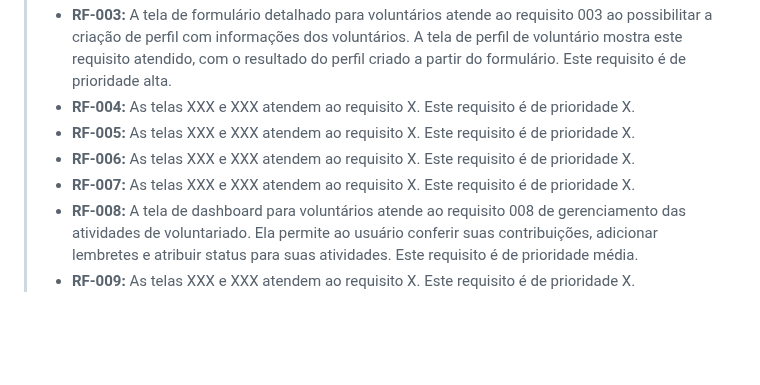
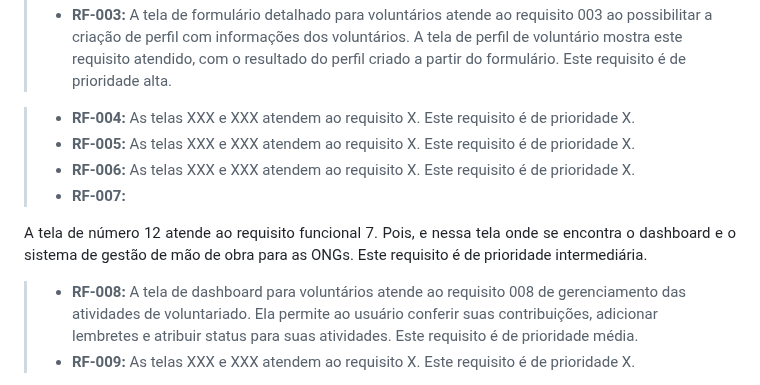
Before and after one commit to RaulJanon/pmv-ads-2023-1-e1-proj-web-t2-grupo-4-ongs-e-voluntariado, a Markdown page: docs/07-Programação de Funcionalidades.md, the part around the change. Drawn GitHub-style; blank space fills up the shorter version.

```diff
--- a/docs/07-Programação de Funcionalidades.md
+++ b/docs/07-Programação de Funcionalidades.md
@@ -16,6 +16,7 @@ As telas desenvolvidas apresentadas no <a href="04-Projeto de Interface.md"> Pro
 A tela de perfil da ONG atende ao requisito 002, ao possibilitar a criação do perfil das ONGs, contendo as informações mais relevantes sobre a ONG, como causas defendidas, projetos realizados, demandas de voluntários, endereço da ONG e meios de contato. Este requisito é de prioridade alta.
 >- **RF-003:**
 A tela de formulário detalhado para voluntários atende ao requisito 003 ao possibilitar a criação de perfil com informações dos voluntários. A tela de perfil de voluntário mostra este requisito atendido, com o resultado do perfil criado a partir do formulário. Este requisito é de prioridade alta.
+
 >- **RF-004:**
 As telas XXX e XXX atendem ao requisito X. Este requisito é de prioridade X.
 >- **RF-005:**
@@ -23,7 +24,13 @@ As telas XXX e XXX atendem ao requisito X. Este requisito é de prioridade X.
 >- **RF-006:**
 As telas XXX e XXX atendem ao requisito X. Este requisito é de prioridade X.
 >- **RF-007:**
-As telas XXX e XXX atendem ao requisito X. Este requisito é de prioridade X.
+
+<div align="justify">
+
+A tela de número 12 atende ao requisito funcional 7. Pois, e nessa tela onde se encontra o dashboard e o sistema de gestão de mão de obra para as ONGs. Este requisito é de prioridade intermediária.
+
+</div>
+
 >- **RF-008:**
 A tela de dashboard para voluntários atende ao requisito 008 de gerenciamento das atividades de voluntariado. Ela permite ao usuário conferir suas contribuições, adicionar lembretes e atribuir status para suas atividades. Este requisito é de prioridade média.
 >- **RF-009:**
```
